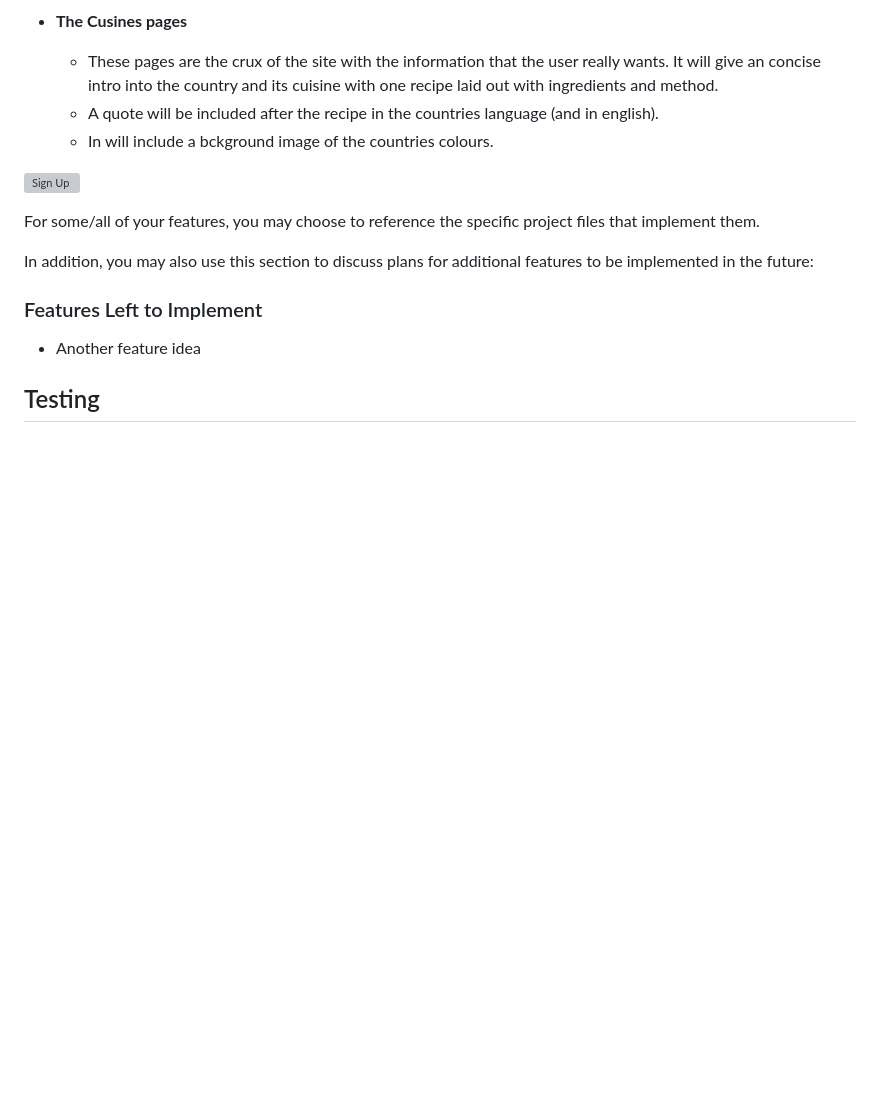
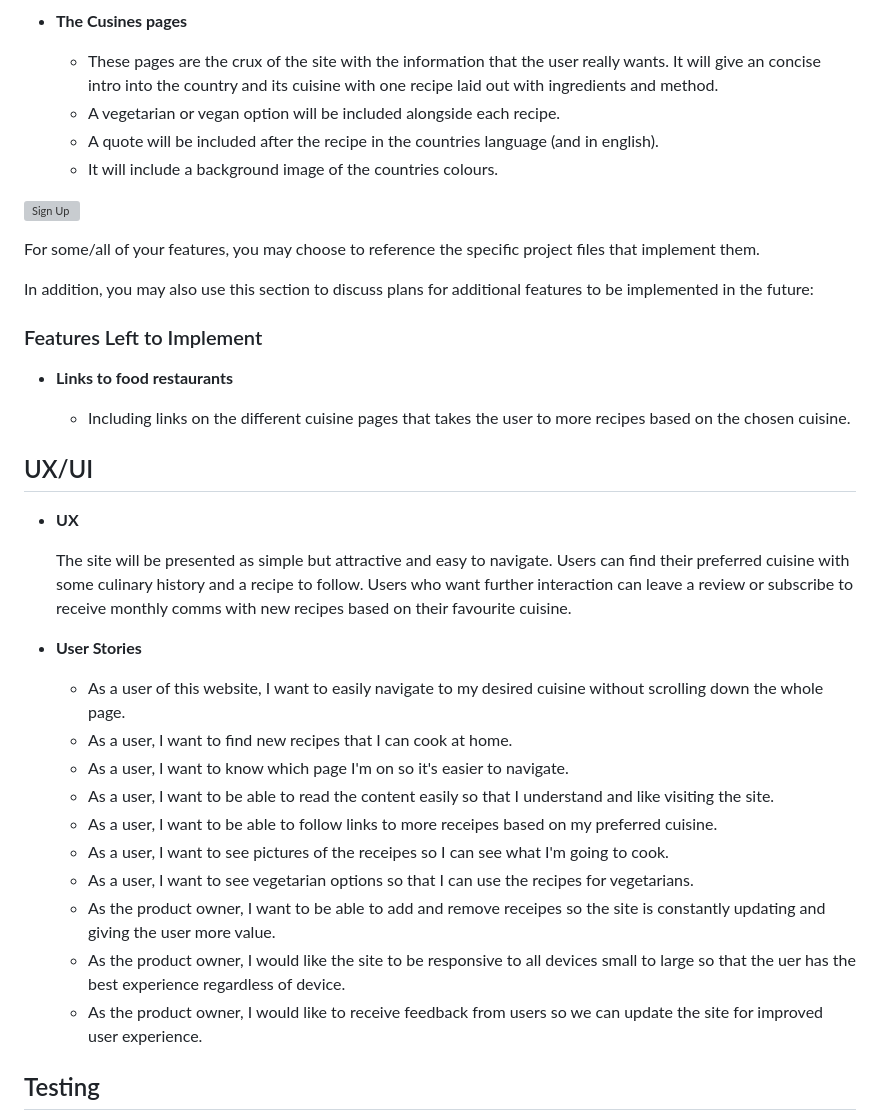
Before and after one commit to Anka-S/Taste-the-world, a Markdown page: README.md, the part around the change. Drawn GitHub-style; blank space fills up the shorter version; grey boxes are pictures that could not be loaded.

Commit message:
added content to readme

```diff
--- a/README.md
+++ b/README.md
@@ -51,8 +51,9 @@ Detailing the existing and planned features and the value they bring.
 - __The Cusines pages__
 
   - These pages are the crux of the site with the information that the user really wants. It will give an concise intro into the country and its cuisine with one recipe laid out with ingredients and method.
+  - A vegetarian or vegan option will be included alongside each recipe.
   - A quote will be included after the recipe in the countries language (and in english).
-  - In will include a bckground image of the countries colours.
+  - It will include a background image of the countries colours.
 
 ![Sign Up](https://github.com/lucyrush/readme-template/blob/master/media/love_running_signup.png)
 
@@ -62,7 +63,30 @@ In addition, you may also use this section to discuss plans for additional featu
 
 ### Features Left to Implement
 
-- Another feature idea
+- __Links to food restaurants__
+
+  - Including links on the different cuisine pages that takes the user to more recipes based on the chosen cuisine.
+
+
+## UX/UI
+
+- __UX__
+
+  The site will be presented as simple but attractive and easy to navigate. Users can find their preferred cuisine with some culinary history and a recipe to follow. Users who want further interaction can leave a review or subscribe to receive monthly comms with new recipes based on their favourite cuisine.
+
+- __User Stories__
+
+  - As a user of this website, I want to easily navigate to my desired cuisine without scrolling down the whole page.
+  - As a user, I want to find new recipes that I can cook at home.
+  - As a user, I want to know which page I'm on so it's easier to navigate.
+  - As a user, I want to be able to read the content easily so that I understand and like visiting the site.
+  - As a user, I want to be able to follow links to more receipes based on my preferred cuisine.
+  - As a user, I want to see pictures of the receipes so I can see what I'm going to cook.
+  - As a user, I want to see vegetarian options so that I can use the recipes for vegetarians.
+  - As the product owner, I want to be able to add and remove receipes so the site is constantly updating and giving the user more value.
+  - As the product owner, I would like the site to be responsive to all devices small to large so that the uer has the best experience regardless of device.
+  - As the product owner, I would like to receive feedback from users so we can update the site for improved user experience.
+
 
 ## Testing
 
```
